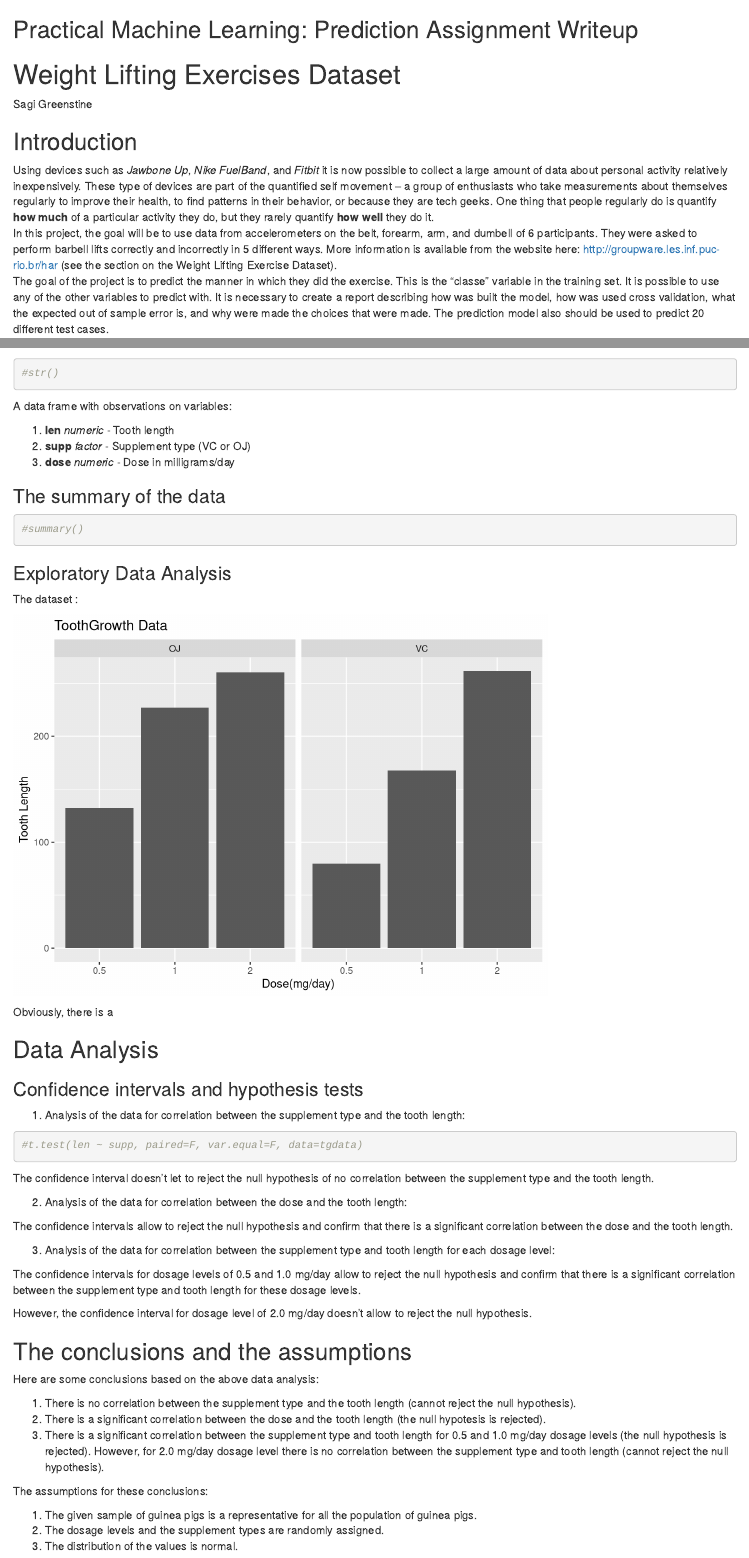
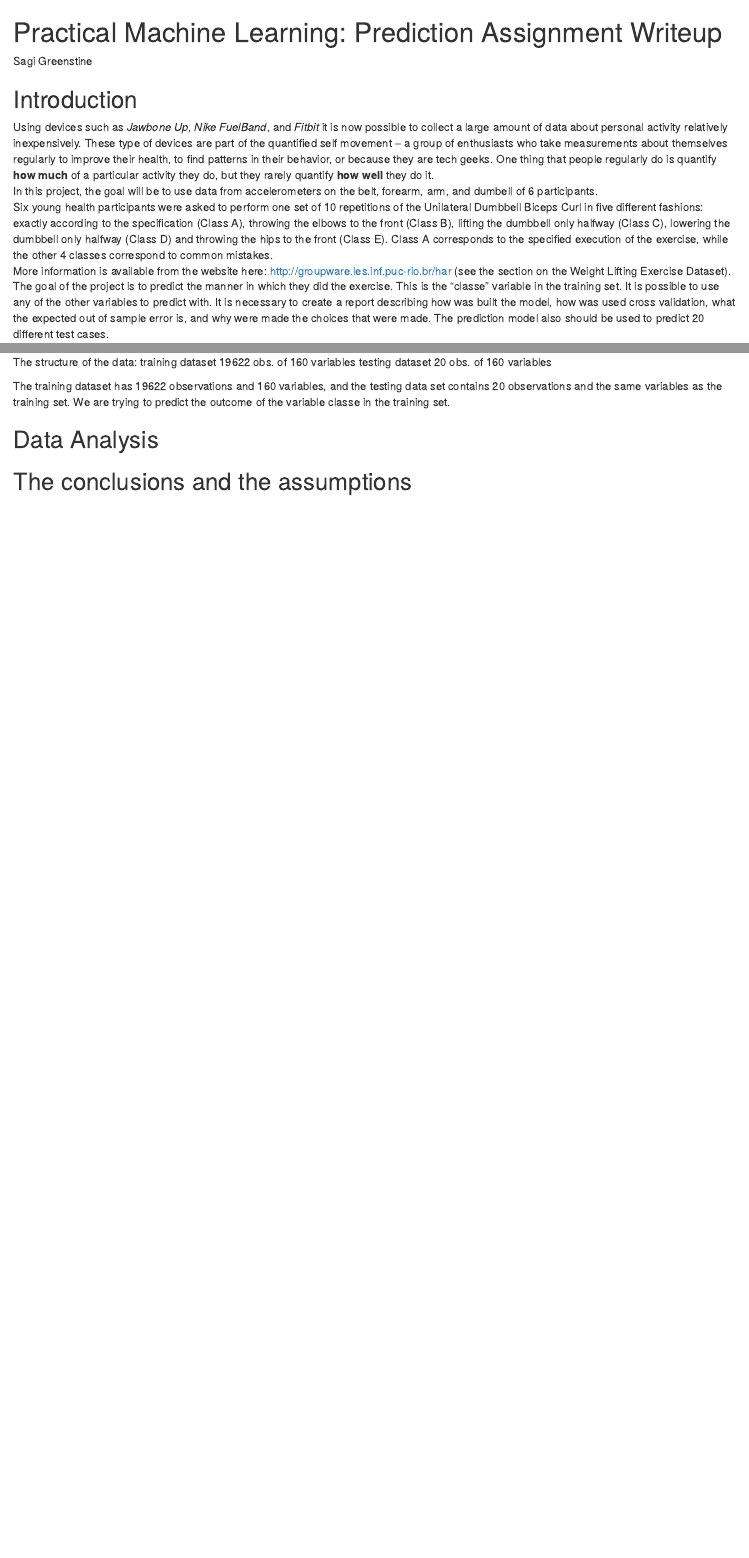
Before and after one commit to sagigr/Practical-Machine-Learning-Course-Project, an R Markdown document (Course Project.Rmd): the page in a window 1100 px wide, from its top, and a second part further down, joined at a grey line. Rendered offline with R 4.5, knitr and Pandoc, with nearby package versions; some code elsewhere in the file could not run offline.

Commit message:
Update Course Project.Rmd

````diff
--- a/Course Project.Rmd
+++ b/Course Project.Rmd
@@ -2,14 +2,14 @@
 output: html_document
 ---
 
-## Practical Machine Learning: Prediction Assignment Writeup
-
-# Weight Lifting Exercises Dataset
+# Practical Machine Learning: Prediction Assignment Writeup
 
 Sagi Greenstine
 
 ## Introduction
 
 Using devices such as *Jawbone Up*, *Nike FuelBand*, and *Fitbit* it is now possible to collect a large amount of data about personal activity relatively inexpensively. These type of devices are part of the quantified self movement – a group of enthusiasts who take measurements about themselves regularly to improve their health, to find patterns in their behavior, or because they are tech geeks. One thing that people regularly do is quantify **how much** of a particular activity they do, but they rarely quantify **how well** they do it.
-In this project, the goal will be to use data from accelerometers on the belt, forearm, arm, and dumbell of 6 participants. They were asked to perform barbell lifts correctly and incorrectly in 5 different ways. More information is available from the website here: http://groupware.les.inf.puc-rio.br/har (see the section on the Weight Lifting Exercise Dataset).
+In this project, the goal will be to use data from accelerometers on the belt, forearm, arm, and dumbell of 6 participants.
+Six young health participants were asked to perform one set of 10 repetitions of the Unilateral Dumbbell Biceps Curl in five different fashions: exactly according to the specification (Class A), throwing the elbows to the front (Class B), lifting the dumbbell only halfway (Class C), lowering the dumbbell only halfway (Class D) and throwing the hips to the front (Class E). Class A corresponds to the specified execution of the exercise, while the other 4 classes correspond to common mistakes.
+More information is available from the website here: http://groupware.les.inf.puc-rio.br/har (see the section on the Weight Lifting Exercise Dataset).
 The goal of the project is to predict the manner in which they did the exercise. This is the "classe" variable in the training set. It is possible to use any of the other variables to predict with. It is necessary to create a report describing how was built the model, how was used cross validation, what the expected out of sample error is, and why were made the choices that were made. The prediction model also should be used to predict 20 different test cases.
@@ -44,79 +34,13 @@ Loading the dataset:
 ```
 
 The structure of the data:
+training dataset 19622 obs. of  160 variables
+testing dataset  20 obs. of  160 variables
 
-```{r strdataset}
-#str()
-```
-
-A data frame with  observations on  variables:
-
-1. **len**      *numeric*       - Tooth length
-2. **supp**     *factor*        - Supplement type (VC or OJ)
-3. **dose**	    *numeric*       - Dose in milligrams/day
-
-### The summary of the data
-
-```{r summarydata}
-#summary()
-```
-
-### Exploratory Data Analysis
-
-The  dataset :
-
-```{r dataplot, echo=FALSE}
-library(ggplot2)
-ggplot(data=ToothGrowth, aes(x=as.factor(dose), y=len)) +
-    geom_bar(stat="identity") +
-    facet_grid(. ~ supp) +
-    xlab("Dose(mg/day)") +
-    ylab("Tooth Length") +
-    ggtitle("ToothGrowth Data")
-```
-
-Obviously, there is a
+The training dataset has 19622 observations and 160 variables, and the testing data set contains 20 observations and the same variables as the training set. We are trying to predict the outcome of the variable classe in the training set.
 
 ## Data Analysis
 
-### Confidence intervals and hypothesis tests
 
-1. Analysis of the data for correlation between the supplement type and the tooth length:
-
-```{r supp}
-#t.test(len ~ supp, paired=F, var.equal=F, data=tgdata)
-```
-
-The confidence interval doesn't let to reject the null hypothesis of no correlation between the supplement type and the tooth length.
-
-2. Analysis of the data for correlation between the dose and the tooth length:
-
-```{r dose}
-
-```
-
-The confidence intervals allow to reject the null hypothesis and confirm that there is a significant correlation between the dose and the tooth length.
-
-3. Analysis of the data for correlation between the supplement type and tooth length for each dosage level:
-
-```{r suppdose}
-
-```
-
-The confidence intervals for dosage levels of 0.5 and 1.0 mg/day allow to reject the null hypothesis and confirm that there is a significant correlation between the supplement type and tooth length for these dosage levels.
-
-However, the confidence interval for dosage level of 2.0 mg/day doesn't allow to reject the null hypothesis.
 
 ## The conclusions and the assumptions
-
-Here are some conclusions based on the above data analysis:
-
-1. There is no correlation between the supplement type and the tooth length (cannot reject the null hypothesis).
-2. There is a significant correlation between the dose and the tooth length (the null hypotesis is rejected).
-3. There is a significant correlation between the supplement type and tooth length for 0.5 and 1.0 mg/day dosage levels (the null hypothesis is rejected).    However, for 2.0 mg/day dosage level there is no correlation between the supplement type and tooth length (cannot reject the null hypothesis).
-
-The assumptions for these conclusions:
-
-1. The given sample of guinea pigs is a representative for all the population of guinea pigs.
-2. The dosage levels and the supplement types are randomly assigned.
-3. The distribution of the values is normal.
````
Also changed, not shown: Course Project.Rmd (30 more changed lines).
